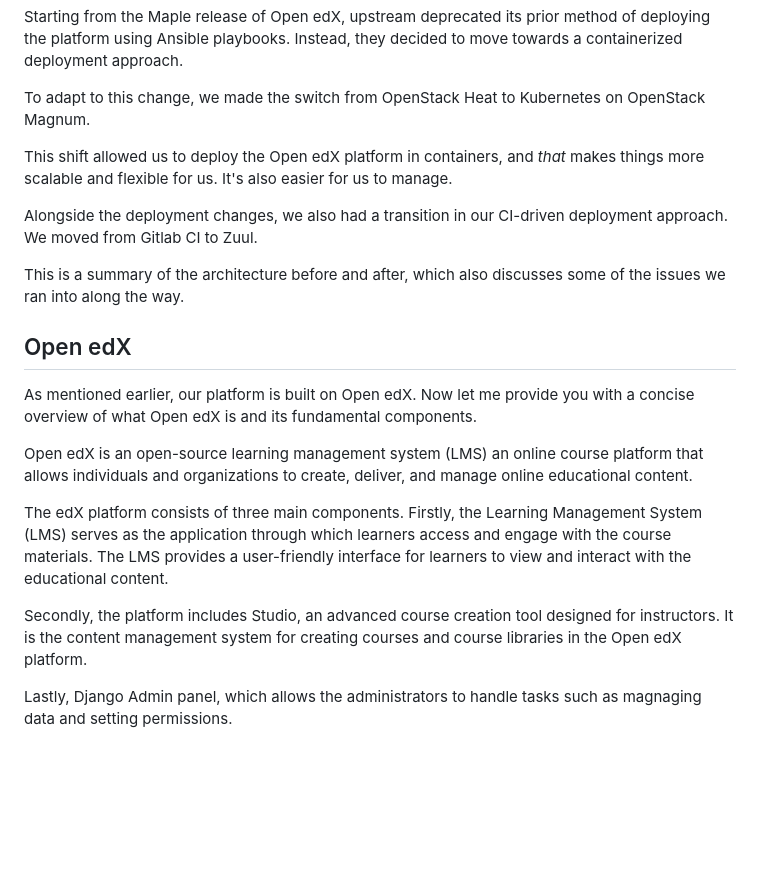
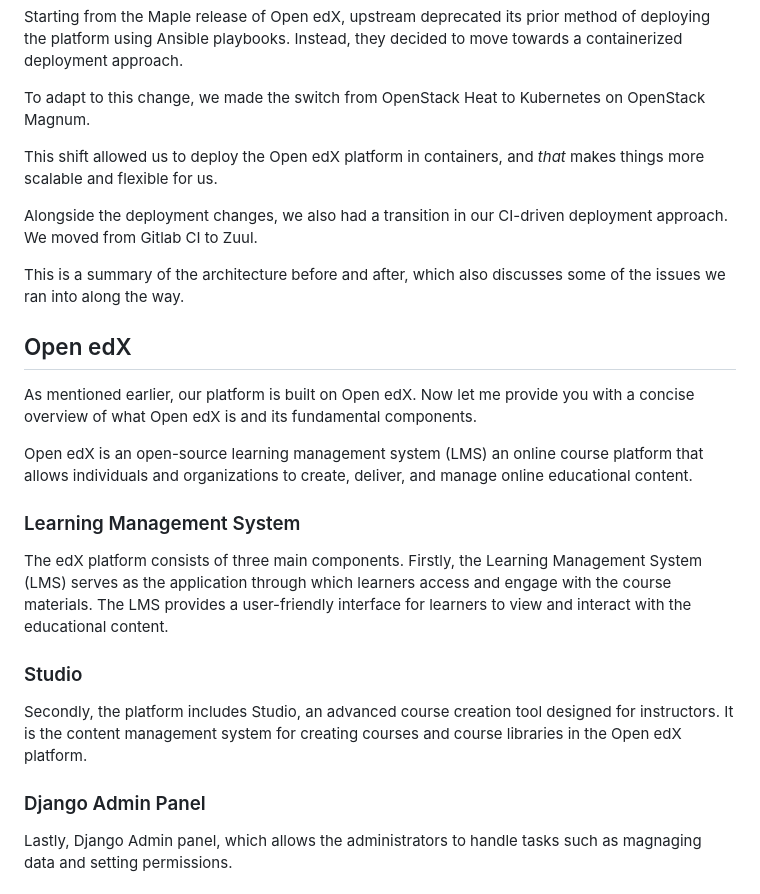
Before and after one commit to citynetwork/ois2023, a Markdown page: markdown/what.md, the part around the change. Drawn GitHub-style; blank space fills up the shorter version.

```diff
--- a/markdown/what.md
+++ b/markdown/what.md
@@ -10,7 +10,6 @@ Starting from the Maple release of Open edX, upstream deprecated its prior metho
 To adapt to this change, we made the switch from OpenStack Heat to Kubernetes on OpenStack Magnum.
 
 This shift allowed us to deploy the Open edX platform in containers, and *that* makes things more scalable and flexible for us.
-It's also easier for us to manage.
 
 Alongside the deployment changes, we also had a transition in our CI-driven deployment approach. We moved from Gitlab CI to Zuul.
 
@@ -25,9 +24,24 @@ As mentioned earlier, our platform is built on Open edX. Now let me provide you
 
 Open edX is an open-source learning management system (LMS) an online course platform that allows individuals and organizations to create, deliver, and manage online educational content.
 
+
+### Learning Management System
+
+<!-- Note -->
+
 The edX platform consists of three main components. Firstly, the Learning Management System (LMS) serves as the application through which learners access and engage with the course materials. The LMS provides a user-friendly interface for learners to view and interact with the educational content.
 
+
+### Studio
+
+<!-- Note -->
+
 Secondly, the platform includes Studio, an advanced course creation tool designed for instructors. It is the content management system for creating courses and course libraries in the Open edX platform.
+
+
+### Django Admin Panel
+
+<!-- Note -->
 
 Lastly, Django Admin panel, which allows the administrators to handle tasks such as magnaging data and setting permissions.
 
```
Also changed, not shown: markdown/how.md (+2 -3 lines), markdown/issues.md (+3 -5 lines).
